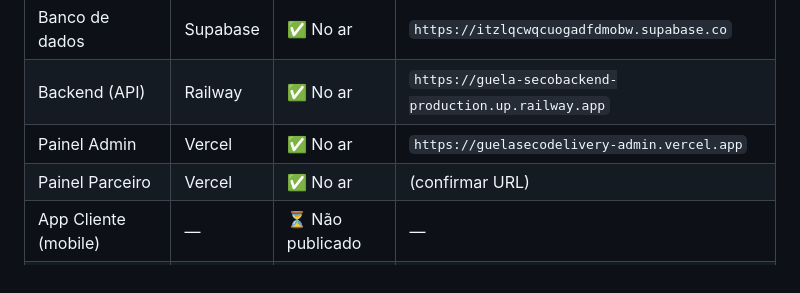
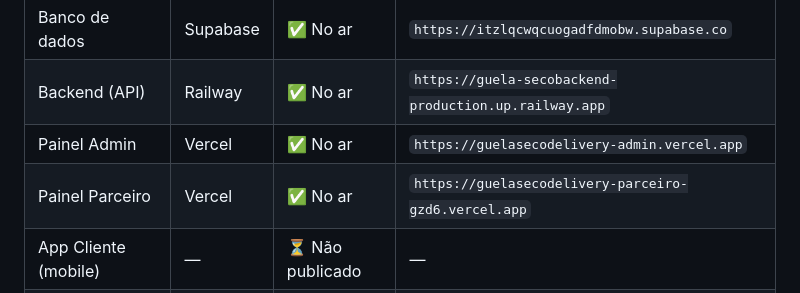
Before and after one commit to gallzeraadelivery/guelasecodelivery, a Markdown page: DEPLOYMENT.md, the part around the change. Rendered like a GitHub page.

Commit message:
Atualizar DEPLOYMENT.md com URL do painel parceiro
Co-Authored-By: Claude Sonnet 5 <noreply@anthropic.com>
Claude-Session: https://claude.ai/code/session_016qWPJCtiGgw5yjwRBkEKEy

```diff
--- a/DEPLOYMENT.md
+++ b/DEPLOYMENT.md
@@ -10,7 +10,7 @@ fica neste arquivo** — só nomes de variáveis e onde encontrar o valor.
 | Banco de dados | Supabase | ✅ No ar | `https://itzlqcwqcuogadfdmobw.supabase.co` |
 | Backend (API) | Railway | ✅ No ar | `https://guela-secobackend-production.up.railway.app` |
 | Painel Admin | Vercel | ✅ No ar | `https://guelasecodelivery-admin.vercel.app` |
-| Painel Parceiro | Vercel | ✅ No ar | (confirmar URL) |
+| Painel Parceiro | Vercel | ✅ No ar | `https://guelasecodelivery-parceiro-gzd6.vercel.app` |
 | App Cliente (mobile) | — | ⏳ Não publicado | — |
 | App Entregador (mobile) | — | ⏳ Não publicado | — |
 
```
